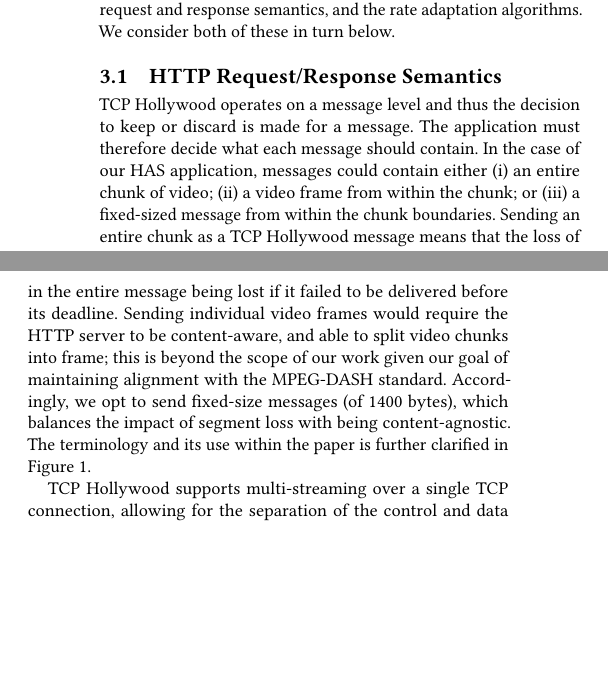
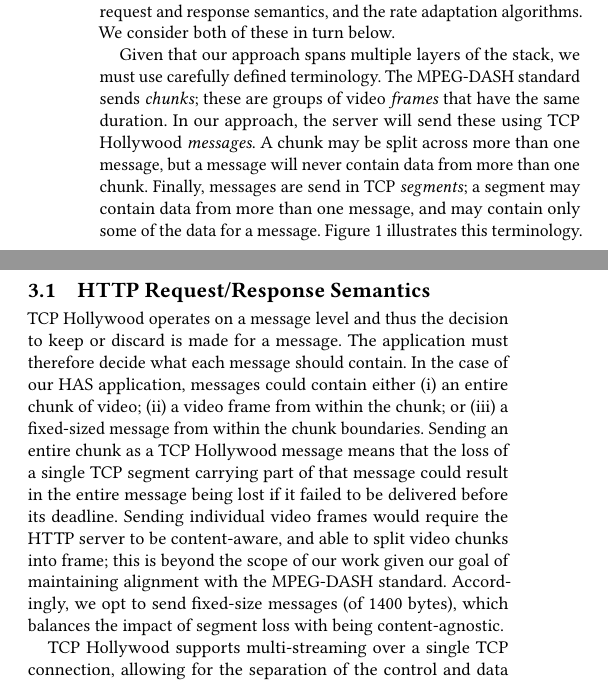
Before and after one commit to lumisota/mmsys2018hollywood, a LaTeX paper (dash_hollywood.tex, which reads sections/dash.tex): two parts of the columns of page 2 of 12, joined at a grey line, cut so that both start at the same text, the shorter picture padded with empty space. Compiled offline with pdfLaTeX.

Commit message:
Add paragraph on terminology

```diff
--- a/sections/dash.tex
+++ b/sections/dash.tex
@@ -8,3 +13,14 @@ adaptation algorithms. We consider both of these in turn below.
+  \label{fig:terminology}
+\end{figure}
+
+Given that our approach spans multiple layers of the stack, we must use carefully defined
+terminology. The MPEG-DASH standard sends \emph{chunks}; these are groups of video
+\emph{frames} that have the same duration. In our approach, the server will send these
+using TCP Hollywood \emph{messages}. A chunk may be split across more than one message,
+but a message will never contain data from more than one chunk. Finally, messages are
+send in TCP \emph{segments}; a segment may contain data from more than one message, and
+may contain only some of the data for a message.
+Figure \ref{fig:terminology} illustrates this terminology.
 
 \subsection{HTTP Request/Response Semantics}
 
@@ -19,4 +35,3 @@ individual video frames would require the HTTP server to be content-aware, and a
 split video chunks into frame; this is beyond the scope of our work given our goal of
 maintaining alignment with the MPEG-DASH standard. Accordingly, we opt to send fixed-size
 messages (of 1400 bytes), which balances the impact of segment loss with being content-agnostic.
-The terminology and its use within the paper is further clarified in Figure \ref{fig:terminology}.
@@ -28,5 +38,3 @@ The terminology and its use within the paper is further clarified in Figure \ref
-  \label{fig:terminology}
-\end{figure}
 
 TCP Hollywood supports multi-streaming over a single TCP connection, allowing for the
 separation of the control and data channels. We use separate streams for HTTP request and
```
Also changed, not shown: sections/dash.tex (10 more changed lines).
